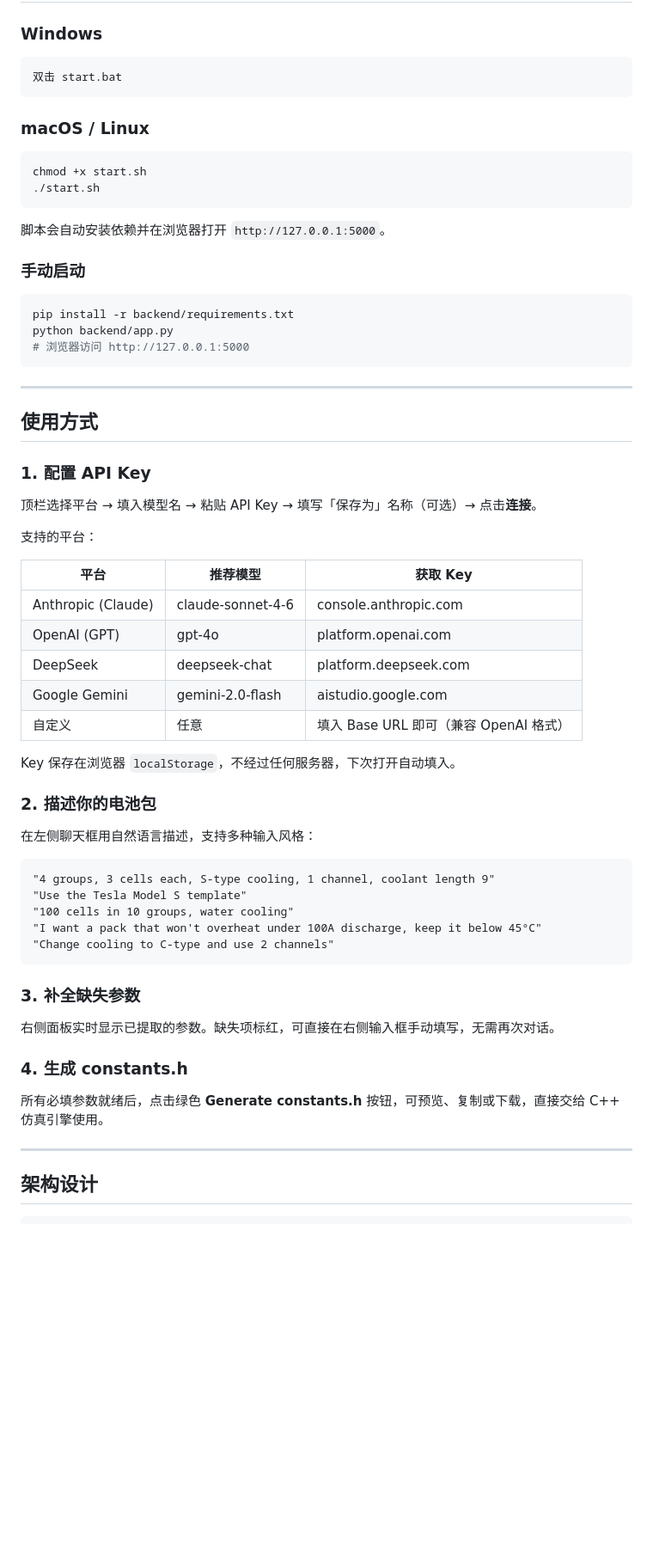
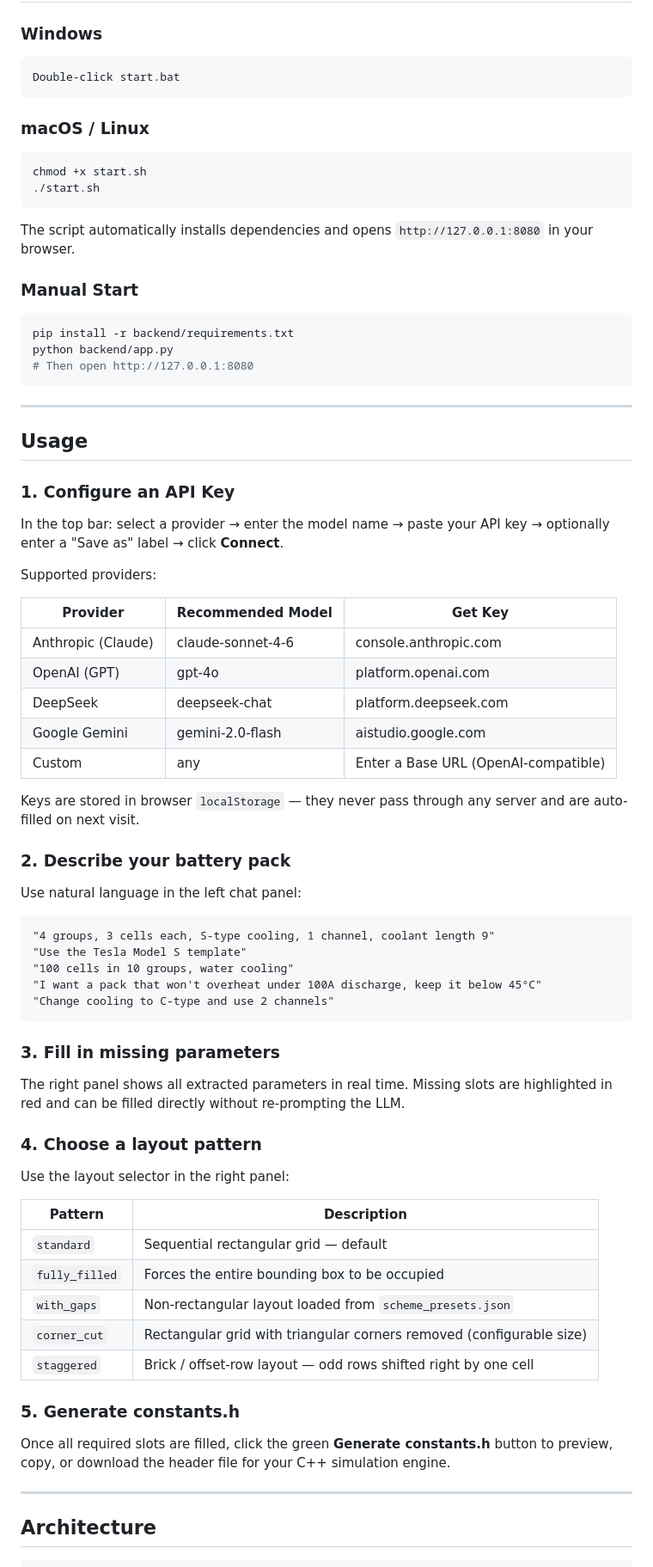
Before and after one commit to Chenya7008/Energy_LLM, a Markdown page: README.md, the part around one of its changes. Shown at 86% size. Rendered like a GitHub page; blank space fills up the shorter version.

````diff
--- a/README.md
+++ b/README.md
@@ -7,50 +7,53 @@ A conversational tool for configuring battery thermal simulation parameters. Des
 ## Quick Start
 
 ### Windows
-```
-双击 start.bat
+
+```text
+Double-click start.bat
 ```
 
 ### macOS / Linux
+
 ```bash
 chmod +x start.sh
 ./start.sh
 ```
 
-脚本会自动安装依赖并在浏览器打开 `http://127.0.0.1:5000`。
+The script automatically installs dependencies and opens `http://127.0.0.1:8080` in your browser.
 
-### 手动启动
+### Manual Start
+
 ```bash
 pip install -r backend/requirements.txt
 python backend/app.py
-# 浏览器访问 http://127.0.0.1:5000
+# Then open http://127.0.0.1:8080
 ```
 
 ---
 
-## 使用方式
+## Usage
 
-### 1. 配置 API Key
+### 1. Configure an API Key
 
-顶栏选择平台 → 填入模型名 → 粘贴 API Key → 填写「保存为」名称（可选）→ 点击**连接**。
+In the top bar: select a provider → enter the model name → paste your API key → optionally enter a "Save as" label → click **Connect**.
 
-支持的平台：
+Supported providers:
 
-| 平台 | 推荐模型 | 获取 Key |
-|---|---|---|
+| Provider | Recommended Model | Get Key |
+| --- | --- | --- |
 | Anthropic (Claude) | claude-sonnet-4-6 | console.anthropic.com |
 | OpenAI (GPT) | gpt-4o | platform.openai.com |
 | DeepSeek | deepseek-chat | platform.deepseek.com |
 | Google Gemini | gemini-2.0-flash | aistudio.google.com |
-| 自定义 | 任意 | 填入 Base URL 即可（兼容 OpenAI 格式）|
+| Custom | any | Enter a Base URL (OpenAI-compatible) |
 
-Key 保存在浏览器 `localStorage`，不经过任何服务器，下次打开自动填入。
+Keys are stored in browser `localStorage` — they never pass through any server and are auto-filled on next visit.
 
-### 2. 描述你的电池包
+### 2. Describe your battery pack
 
-在左侧聊天框用自然语言描述，支持多种输入风格：
+Use natural language in the left chat panel:
 
-```
+```text
 "4 groups, 3 cells each, S-type cooling, 1 channel, coolant length 9"
 "Use the Tesla Model S template"
 "100 cells in 10 groups, water cooling"
@@ -58,15 +61,27 @@ Key 保存在浏览器 `localStorage`，不经过任何服务器，下次打开
 "Change cooling to C-type and use 2 channels"
 ```
 
-### 3. 补全缺失参数
+### 3. Fill in missing parameters
 
-右侧面板实时显示已提取的参数。缺失项标红，可直接在右侧输入框手动填写，无需再次对话。
+The right panel shows all extracted parameters in real time. Missing slots are highlighted in red and can be filled directly without re-prompting the LLM.
 
-### 4. 生成 constants.h
+### 4. Choose a layout pattern
 
-所有必填参数就绪后，点击绿色 **Generate constants.h** 按钮，可预览、复制或下载，直接交给 C++ 仿真引擎使用。
+Use the layout selector in the right panel:
+
+| Pattern | Description |
+| --- | --- |
+| `standard` | Sequential rectangular grid — default |
+| `fully_filled` | Forces the entire bounding box to be occupied |
+| `with_gaps` | Non-rectangular layout loaded from `scheme_presets.json` |
+| `corner_cut` | Rectangular grid with triangular corners removed (configurable size) |
+| `staggered` | Brick / offset-row layout — odd rows shifted right by one cell |
+
+### 5. Generate constants.h
+
+Once all required slots are filled, click the green **Generate constants.h** button to preview, copy, or download the header file for your C++ simulation engine.
 
 ---
 
-## 架构设计
+## Architecture
 
````
Also changed, not shown: other parts of README.md (+115 -89 lines).
